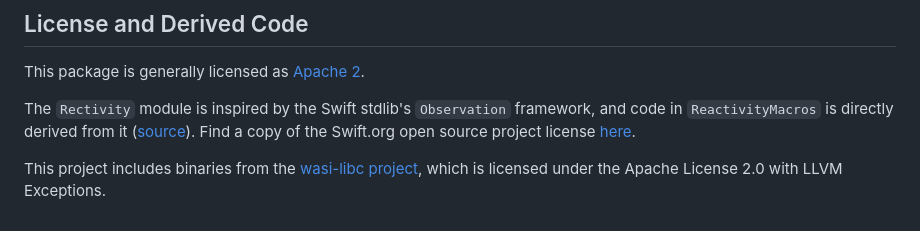
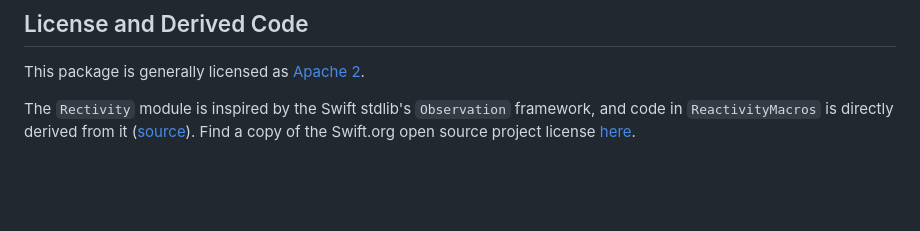
Before and after one commit to sliemeobn/elementary-dom, a Markdown page: README.md, the part around the change. Drawn GitHub-style; blank space fills up the shorter version.

```diff
--- a/README.md
+++ b/README.md
@@ -69,5 +69,3 @@ This package is generally licensed as [Apache 2](LICENSE).
 
 The `Rectivity` module is inspired by the Swift stdlib's `Observation` framework, and code in `ReactivityMacros` is directly derived from it ([source](https://github.com/swiftlang/swift/tree/main/lib/Macros/Sources/ObservationMacros)).
 Find a copy of the Swift.org open source project license [here](LICENSE-swift_org.md).
-
-This project includes binaries from the [wasi-libc project](https://github.com/WebAssembly/wasi-libc), which is licensed under the Apache License 2.0 with LLVM Exceptions.
```
